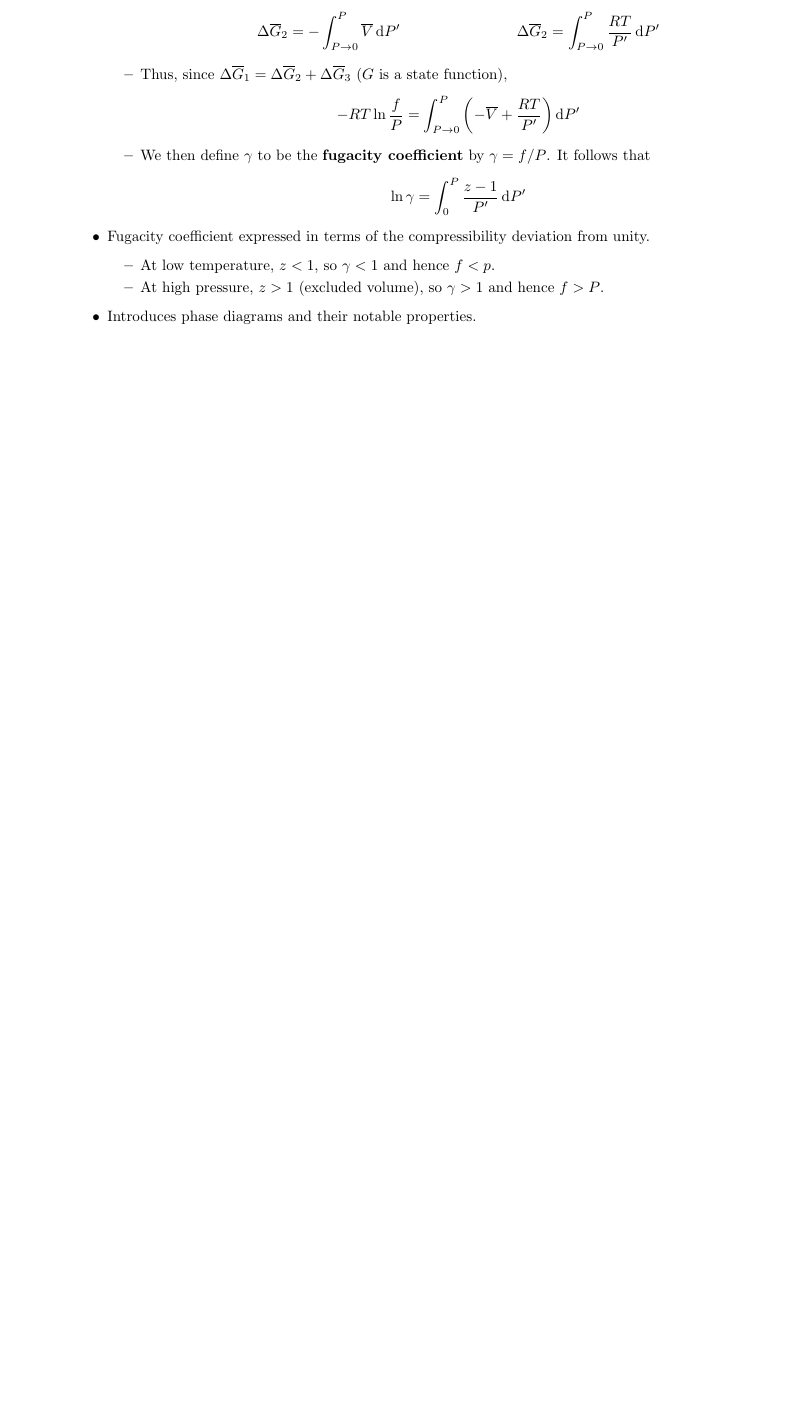
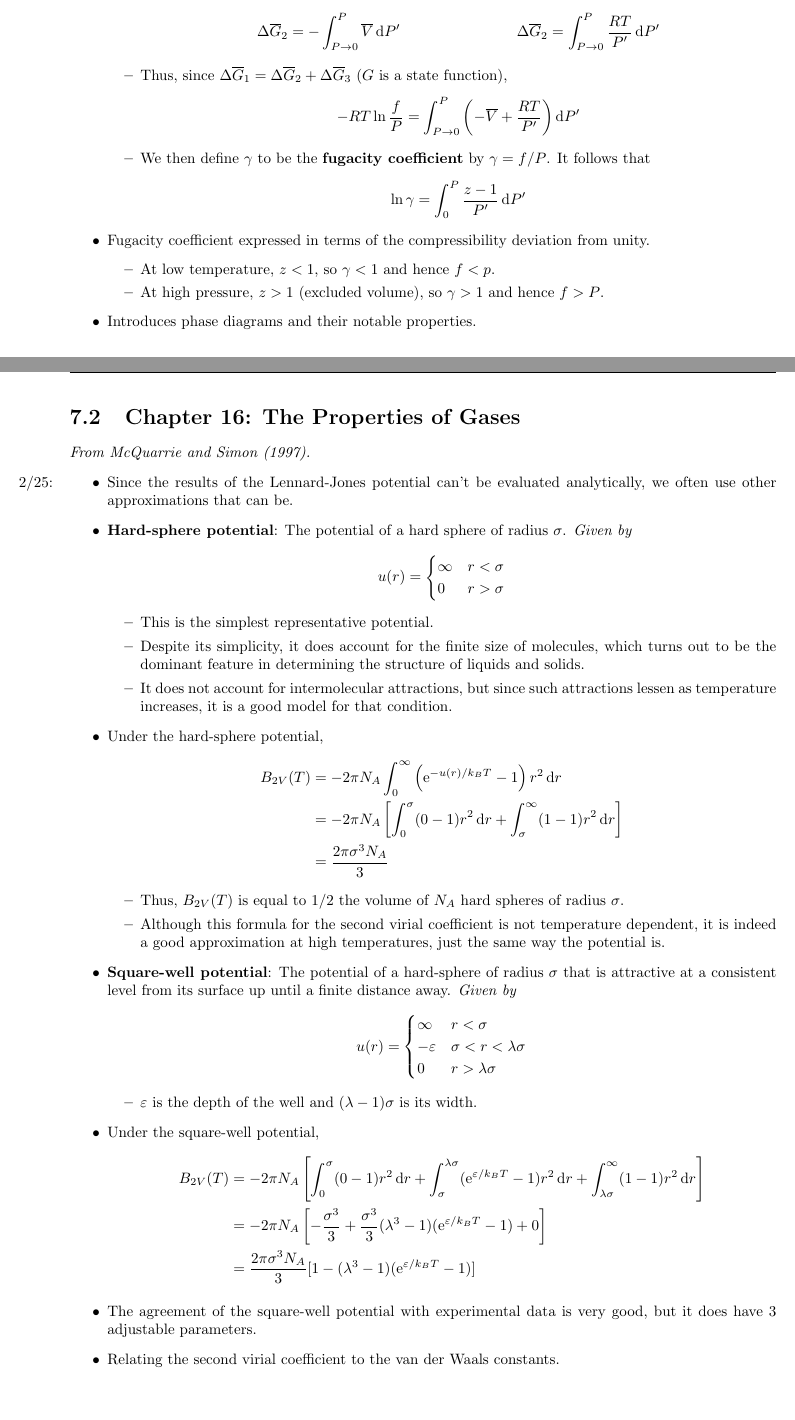
Before and after one commit to shadypuck/CHEM26200Notes, a LaTeX document (Notes/Week7/week7.tex): part of page 4 of 4 before the commit and two parts of pages 4 and 5 of 6 after it, the two joined at a grey line, cut so that both start at the same text, the shorter picture padded with empty space. The pictures show the PDF file Notes/Week7/week7.pdf that the author committed with the source.

Commit message:
Finished Chapter 16

```diff
--- a/Notes/Week7/week7.tex
+++ b/Notes/Week7/week7.tex
@@ -172,3 +172,81 @@
 
 
 
+\section{Chapter 16: The Properties of Gases}
+\emph{From \textcite{bib:McQuarrieSimon}.}
+\begin{itemize}
+    \item \marginnote{2/25:}Since the results of the Lennard-Jones potential can't be evaluated analytically, we often use other approximations that can be.
+    \item \textbf{Hard-sphere potential}: The potential of a hard sphere of radius $\sigma$. \emph{Given by}
+    \begin{equation*}
+        u(r) =
+        \begin{cases}
+            \infty & r<\sigma\\
+            0 & r>\sigma
+        \end{cases}
+    \end{equation*}
+    \begin{itemize}
+        \item This is the simplest representative potential.
+        \item Despite its simplicity, it does account for the finite size of molecules, which turns out to be the dominant feature in determining the structure of liquids and solids.
+        \item It does not account for intermolecular attractions, but since such attractions lessen as temperature increases, it is a good model for that condition.
+    \end{itemize}
+    \item Under the hard-sphere potential,
+    \begin{align*}
+        B_{2V}(T) &= -2\pi N_A\int_0^\infty\left( \e[-u(r)/k_BT]-1 \right)r^2\dd{r}\\
+        &= -2\pi N_A\left[ \int_0^\sigma(0-1)r^2\dd{r}+\int_\sigma^\infty(1-1)r^2\dd{r} \right]\\
+        &= \frac{2\pi\sigma^3N_A}{3}
+    \end{align*}
+    \begin{itemize}
+        \item Thus, $B_{2V}(T)$ is equal to $1/2$ the volume of $N_A$ hard spheres of radius $\sigma$.
+        \item Although this formula for the second virial coefficient is not temperature dependent, it is indeed a good approximation at high temperatures, just the same way the potential is.
+    \end{itemize}
+    \item \textbf{Square-well potential}: The potential of a hard-sphere of radius $\sigma$ that is attractive at a consistent level from its surface up until a finite distance away. \emph{Given by}
+    \begin{equation*}
+        u(r) =
+        \begin{cases}
+            \infty & r<\sigma\\
+            -\varepsilon & \sigma<r<\lambda\sigma\\
+            0 & r>\lambda\sigma
+        \end{cases}
+    \end{equation*}
+    \begin{itemize}
+        \item $\varepsilon$ is the depth of the well and $(\lambda-1)\sigma$ is its width.
+    \end{itemize}
+    \item Under the square-well potential,
+    \begin{align*}
+        B_{2V}(T) &= -2\pi N_A\left[ \int_0^\sigma(0-1)r^2\dd{r}+\int_\sigma^{\lambda\sigma}(\e[\varepsilon/k_BT]-1)r^2\dd{r}+\int_{\lambda\sigma}^\infty(1-1)r^2\dd{r} \right]\\
+        &= -2\pi N_A\left[ -\frac{\sigma^3}{3}+\frac{\sigma^3}{3}(\lambda^3-1)(\e[\varepsilon/k_BT]-1)+0 \right]\\
+        &= \frac{2\pi\sigma^3N_A}{3}[1-(\lambda^3-1)(\e[\varepsilon/k_BT]-1)]
+    \end{align*}
+    \item The agreement of the square-well potential with experimental data is very good, but it does have 3 adjustable parameters.
+    \item Relating the second virial coefficient to the van der Waals constants.
+    \begin{itemize}
+        \item With the help of the expansion $1/(1-x)=1+x+x^2+\cdots$, we have that
+        \begin{align*}
+            P &= \frac{RT}{\overline{V}-b}-\frac{a}{\overline{V}^2}\\
+            &= \frac{RT}{\overline{V}}\frac{1}{1-b/\overline{V}}-\frac{a}{\overline{V}^2}\\
+            &= \frac{RT}{\overline{V}}\left[ 1+\frac{b}{\overline{V}}+\frac{b^2}{\overline{V}^2}+\cdots \right]-\frac{a}{\overline{V}^2}\\
+            &= \frac{RT}{\overline{V}}+(RTB-a)\frac{1}{\overline{V}^2}+\frac{RTb^2}{\overline{V}^3}+\cdots
+        \end{align*}
+        \item It follows that
+        \begin{equation*}
+            Z = \frac{P\overline{V}}{RT} = 1+\left( b-\frac{a}{RT} \right)\frac{1}{\overline{V}}+\frac{b^2}{\overline{V}^2}+\cdots
+        \end{equation*}
+        \item Thus,
+        \begin{equation*}
+            B_{2V}(T) = b-\frac{a}{RT}
+        \end{equation*}
+        for the van der Waals equation.
+    \end{itemize}
+    \item Relating the van der Waals constants to the Lennard-Jones parameters.
+    \begin{itemize}
+        \item Consider the following intermolecular potential, which is a hybrid of the hard-sphere and Lennard-Jones potentials.
+        \begin{equation*}
+            u(r) =
+            \begin{cases}
+                \infty & r<\sigma\\
+                -\frac{c_6}{r^6} & r>\sigma
+            \end{cases}
+        \end{equation*}
+        \item We can now calculate $B_{2v}(T)$ in terms of $u(r)$ with the help of the approximation $\e[x]=1+x$ (applicable since the argument of the exponent function will be very small).
+        \begin{align*}
+            B_{2V}(T) &= -2\pi N_A\left[ \int_0^\sigma(0-1)r^2\dd{r}+\int_\sigma^\infty(\e[c_6/k_BTr^6]-1)r^2\dd{r} \right]\\
@@ -175,2 +258,17 @@
+        \begin{align*}
+            a &= \frac{2\pi N_A^2c_6}{3\sigma^3}&
+            b &= \frac{2\pi\sigma^3N_A}{3}
+        \end{align*}
+        \item Physical interpretations: $a\propto c_6$ and $b$ is one-half the volume of the molecules.
+    \end{itemize}
+    \item In a similar fashion, we can relate $B_{2V}(T)$ to the Redlich-Kwong constants and Peng-Robinson functions.
+    \begin{align*}
+        B_{2V}(T) &= B-\frac{A}{RT^{3/2}}&
+        B_{2V}(T) &= \beta-\frac{\alpha}{RT}
+    \end{align*}
+\end{itemize}
+
+
+
 
 \end{document}
```
Also changed, not shown: preamble.tex (+1 -0 lines), Notes/Week7/week7.pdf, Notes/notes.pdf, Notes/Week7/week7.tex (5 more changed lines).
